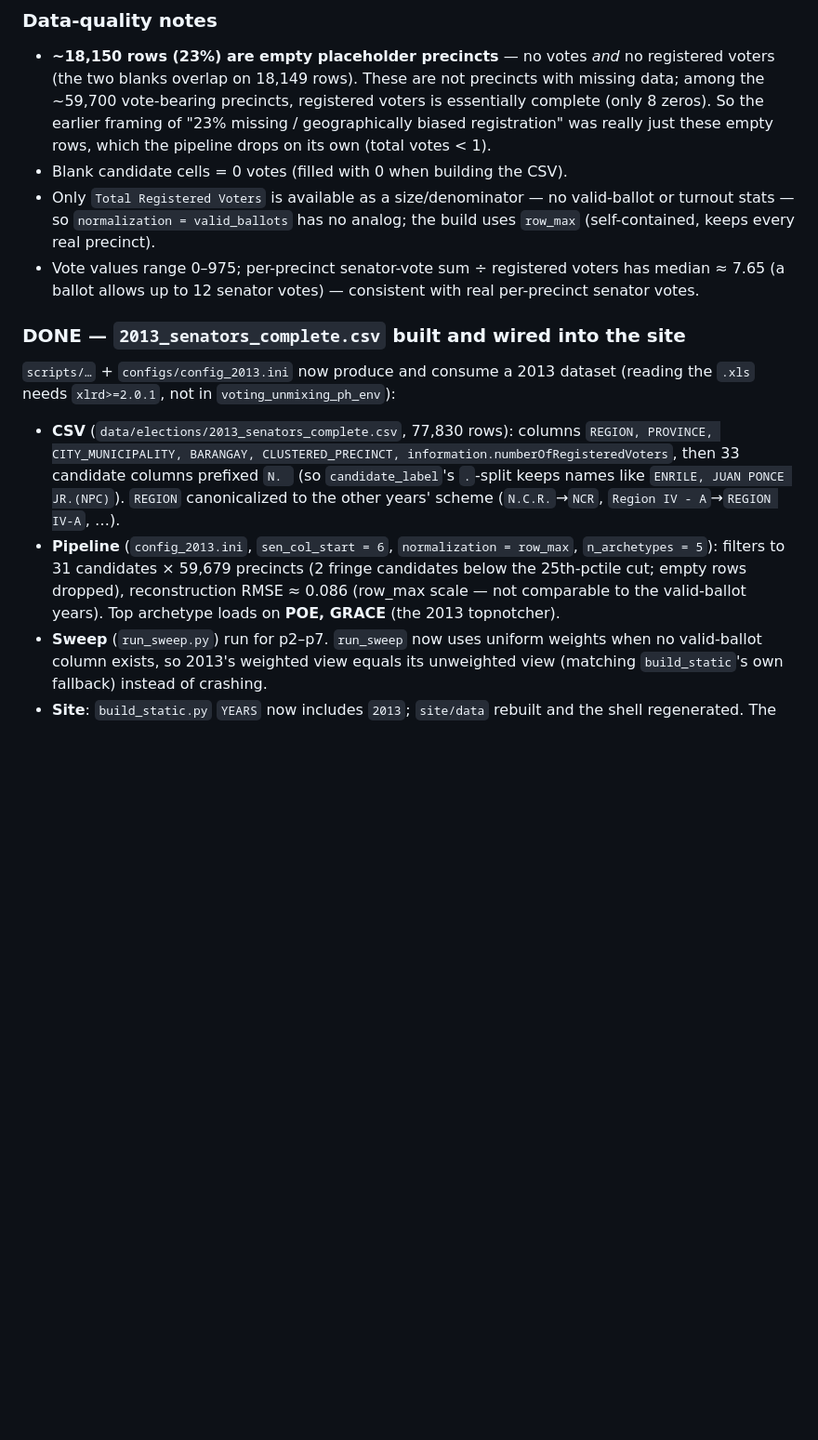
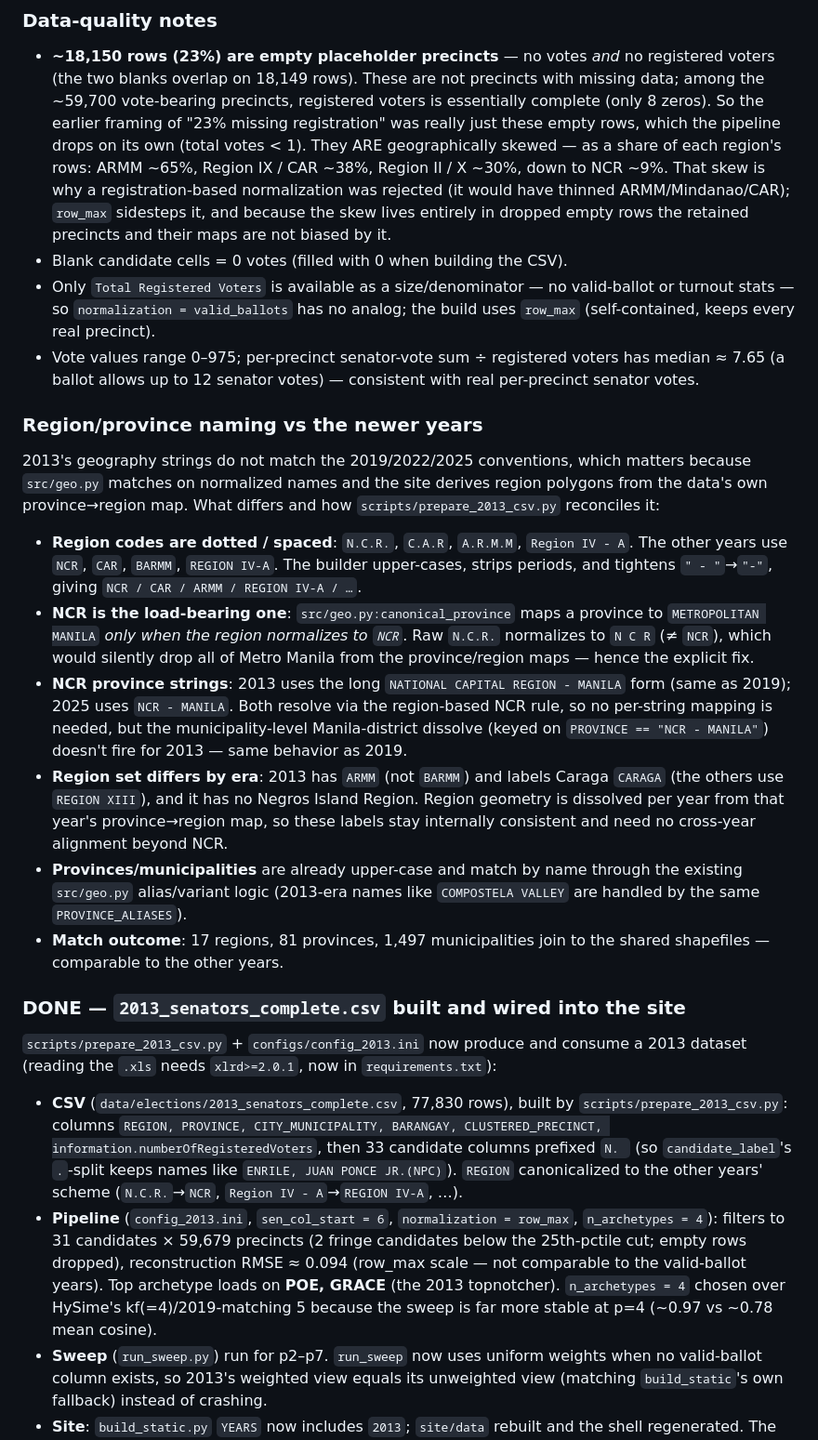
Before and after one commit to harjonillo/voting-unmixing-ph, a Markdown page: data/README.md, the part around the change. Shown at 93% size. Rendered like a GitHub page; blank space fills up the shorter version.

Commit message:
docs: expand 2013 data-wrangling notes in data/README.md
- Correct the 2013 build record to the shipped config (n_archetypes = 4,
  RMSE 0.094) and point at scripts/prepare_2013_csv.py; note xlrd is now
  in requirements.txt.
- Document the empty-placeholder rows' geographic skew (ARMM ~65% … NCR
  ~9%) and why row_max was chosen over a registration-based normalization.
- Add a "Region/province naming vs the newer years" section: dotted/spaced
  region codes, the load-bearing NCR canonicalization (geo.py maps to
  METROPOLITAN MANILA only when the region normalizes to NCR), NCR province
  long-form vs 2025, era differences in the region set, and the geo-match
  outcome (17 regions / 81 provinces / 1,497 municipalities).

Co-Authored-By: Claude Opus 4.8 <noreply@anthropic.com>
Claude-Session: https://claude.ai/code/session_01HGbycgNXdRnQtpGFN2g4MS

```diff
--- a/data/README.md
+++ b/data/README.md
@@ -134,8 +134,13 @@ gives one national table. Precinct-level granularity (not clustered precincts).
   registered voters (the two blanks overlap on 18,149 rows). These are not
   precincts with missing data; among the ~59,700 vote-bearing precincts,
   registered voters is essentially complete (only 8 zeros). So the earlier
-  framing of "23% missing / geographically biased registration" was really just
-  these empty rows, which the pipeline drops on its own (total votes < 1).
+  framing of "23% missing registration" was really just these empty rows, which
+  the pipeline drops on its own (total votes < 1). They ARE geographically
+  skewed — as a share of each region's rows: ARMM ~65%, Region IX / CAR ~38%,
+  Region II / X ~30%, down to NCR ~9%. That skew is why a registration-based
+  normalization was rejected (it would have thinned ARMM/Mindanao/CAR); `row_max`
+  sidesteps it, and because the skew lives entirely in dropped empty rows the
+  retained precincts and their maps are not biased by it.
 - Blank candidate cells = 0 votes (filled with 0 when building the CSV).
 - Only `Total Registered Voters` is available as a size/denominator — no
   valid-ballot or turnout stats — so `normalization = valid_ballots` has no
@@ -144,21 +149,54 @@ gives one national table. Precinct-level granularity (not clustered precincts).
   median ≈ 7.65 (a ballot allows up to 12 senator votes) — consistent with real
   per-precinct senator votes.
 
+### Region/province naming vs the newer years
+2013's geography strings do not match the 2019/2022/2025 conventions, which
+matters because `src/geo.py` matches on normalized names and the site derives
+region polygons from the data's own province→region map. What differs and how
+`scripts/prepare_2013_csv.py` reconciles it:
+
+- **Region codes are dotted / spaced**: `N.C.R.`, `C.A.R`, `A.R.M.M`,
+  `Region IV - A`. The other years use `NCR`, `CAR`, `BARMM`, `REGION IV-A`.
+  The builder upper-cases, strips periods, and tightens `" - "`→`"-"`, giving
+  `NCR / CAR / ARMM / REGION IV-A / …`.
+- **NCR is the load-bearing one**: `src/geo.py:canonical_province` maps a
+  province to `METROPOLITAN MANILA` *only when the region normalizes to `NCR`*.
+  Raw `N.C.R.` normalizes to `N C R` (≠ `NCR`), which would silently drop all of
+  Metro Manila from the province/region maps — hence the explicit fix.
+- **NCR province strings**: 2013 uses the long `NATIONAL CAPITAL REGION - MANILA`
+  form (same as 2019); 2025 uses `NCR - MANILA`. Both resolve via the region-based
+  NCR rule, so no per-string mapping is needed, but the municipality-level
+  Manila-district dissolve (keyed on `PROVINCE == "NCR - MANILA"`) doesn't fire
+  for 2013 — same behavior as 2019.
+- **Region set differs by era**: 2013 has `ARMM` (not `BARMM`) and labels Caraga
+  `CARAGA` (the others use `REGION XIII`), and it has no Negros Island Region.
+  Region geometry is dissolved per year from that year's province→region map, so
+  these labels stay internally consistent and need no cross-year alignment beyond
+  NCR.
+- **Provinces/municipalities** are already upper-case and match by name through
+  the existing `src/geo.py` alias/variant logic (2013-era names like
+  `COMPOSTELA VALLEY` are handled by the same `PROVINCE_ALIASES`).
+- **Match outcome**: 17 regions, 81 provinces, 1,497 municipalities join to the
+  shared shapefiles — comparable to the other years.
+
 ### DONE — `2013_senators_complete.csv` built and wired into the site
-`scripts/…` + `configs/config_2013.ini` now produce and consume a 2013 dataset
-(reading the `.xls` needs `xlrd>=2.0.1`, not in `voting_unmixing_ph_env`):
+`scripts/prepare_2013_csv.py` + `configs/config_2013.ini` now produce and
+consume a 2013 dataset (reading the `.xls` needs `xlrd>=2.0.1`, now in
+`requirements.txt`):
 
-- **CSV** (`data/elections/2013_senators_complete.csv`, 77,830 rows): columns
-  `REGION, PROVINCE, CITY_MUNICIPALITY, BARANGAY, CLUSTERED_PRECINCT,
-  information.numberOfRegisteredVoters`, then 33 candidate columns prefixed
-  `N. ` (so `candidate_label`'s `.`-split keeps names like `ENRILE, JUAN PONCE
-  JR.(NPC)`). `REGION` canonicalized to the other years' scheme
-  (`N.C.R.`→`NCR`, `Region IV - A`→`REGION IV-A`, …).
+- **CSV** (`data/elections/2013_senators_complete.csv`, 77,830 rows), built by
+  `scripts/prepare_2013_csv.py`: columns `REGION, PROVINCE, CITY_MUNICIPALITY,
+  BARANGAY, CLUSTERED_PRECINCT, information.numberOfRegisteredVoters`, then 33
+  candidate columns prefixed `N. ` (so `candidate_label`'s `.`-split keeps names
+  like `ENRILE, JUAN PONCE JR.(NPC)`). `REGION` canonicalized to the other
+  years' scheme (`N.C.R.`→`NCR`, `Region IV - A`→`REGION IV-A`, …).
 - **Pipeline** (`config_2013.ini`, `sen_col_start = 6`, `normalization =
-  row_max`, `n_archetypes = 5`): filters to 31 candidates × 59,679 precincts
+  row_max`, `n_archetypes = 4`): filters to 31 candidates × 59,679 precincts
   (2 fringe candidates below the 25th-pctile cut; empty rows dropped),
-  reconstruction RMSE ≈ 0.086 (row_max scale — not comparable to the
-  valid-ballot years). Top archetype loads on **POE, GRACE** (the 2013 topnotcher).
+  reconstruction RMSE ≈ 0.094 (row_max scale — not comparable to the
+  valid-ballot years). Top archetype loads on **POE, GRACE** (the 2013
+  topnotcher). `n_archetypes = 4` chosen over HySime's kf(=4)/2019-matching 5
+  because the sweep is far more stable at p=4 (~0.97 vs ~0.78 mean cosine).
 - **Sweep** (`run_sweep.py`) run for p2–p7. `run_sweep` now uses uniform weights
   when no valid-ballot column exists, so 2013's weighted view equals its
   unweighted view (matching `build_static`'s own fallback) instead of crashing.
```
